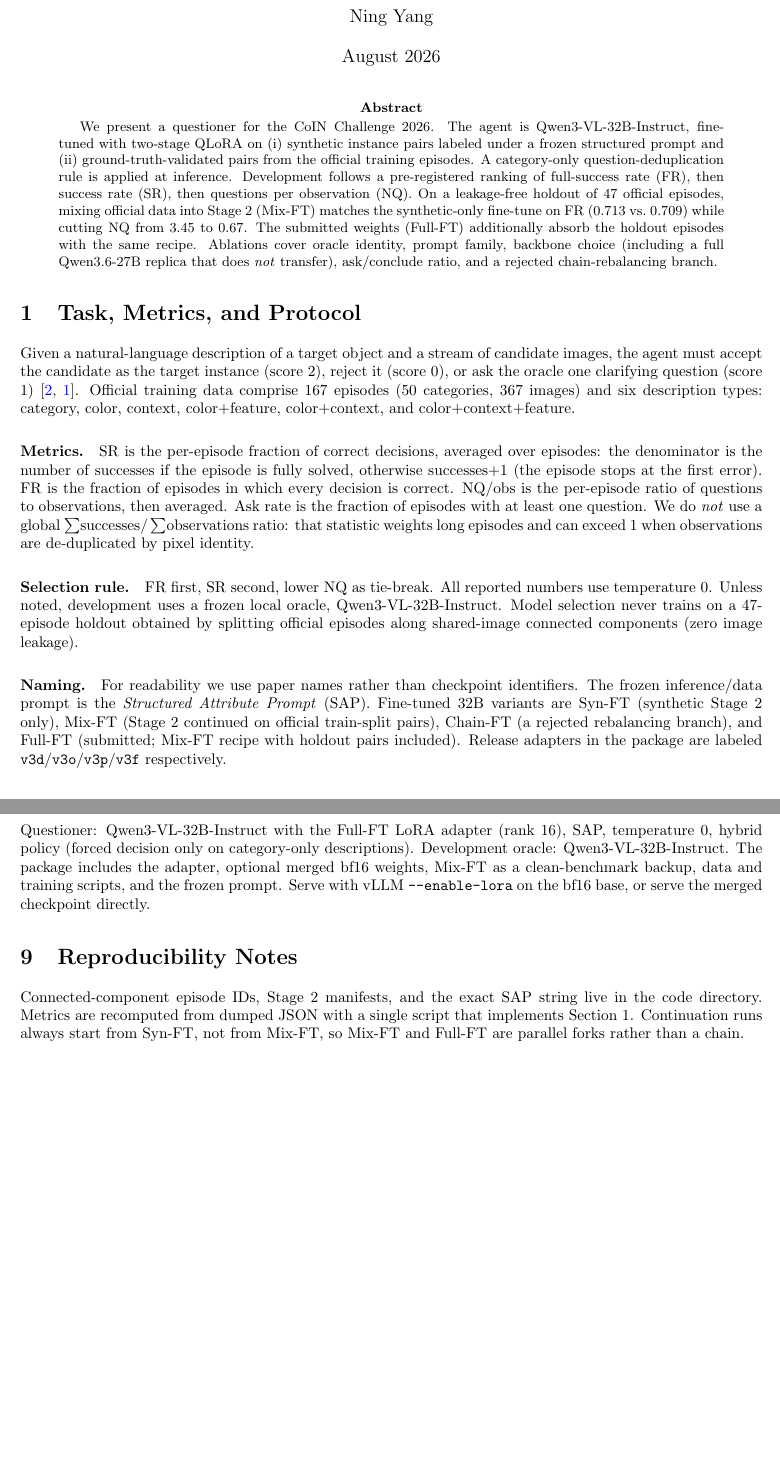
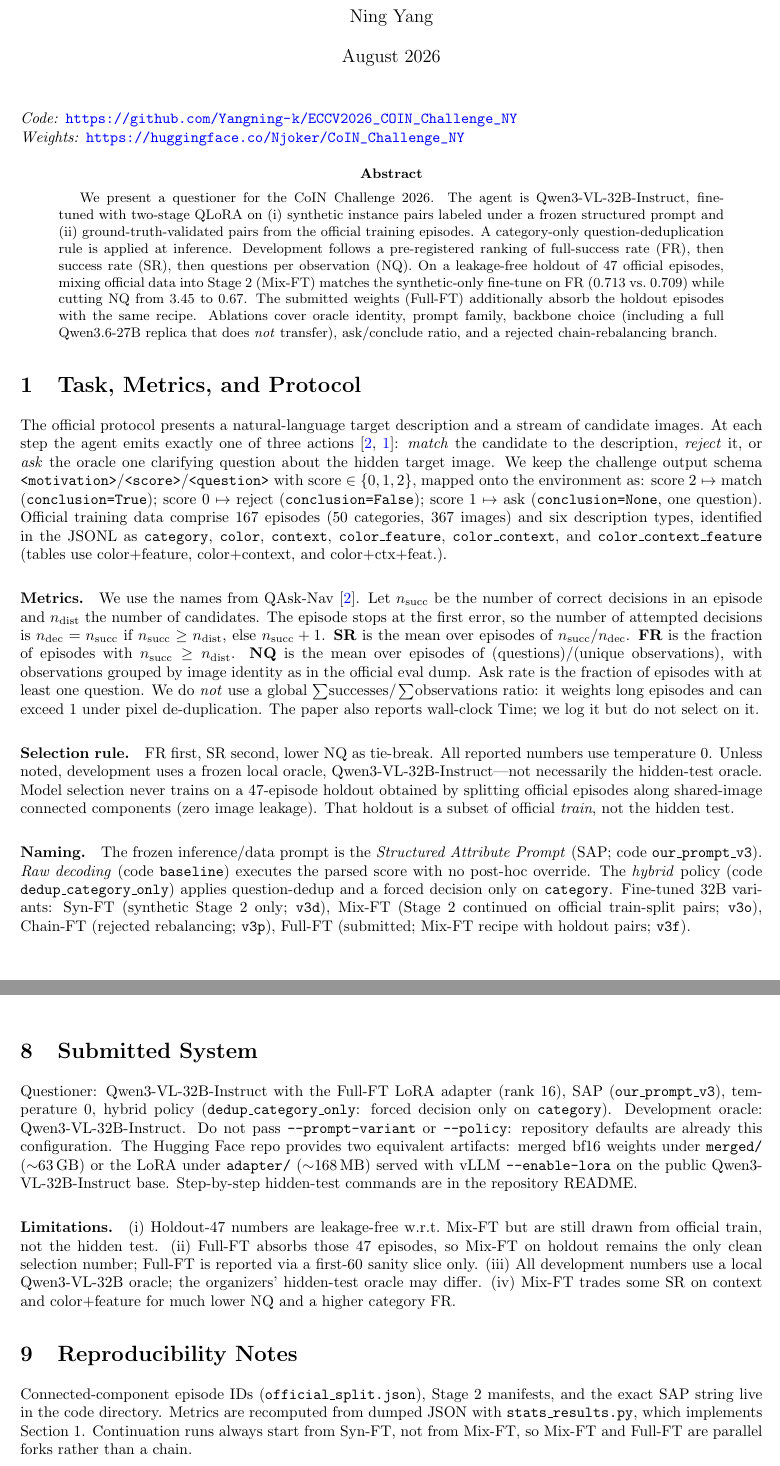
Before and after one commit to Yangning-k/ECCV2026_COIN_Challenge_NY, a LaTeX paper (report/report.tex): two parts of pages 1 and 6 of 6, joined at a grey line, cut so that both start at the same text, the shorter picture padded with empty space. Compiled offline with pdfLaTeX.

Commit message:
Clarify metrics, action mapping, and artifacts in the technical report.

```diff
--- a/report/report.tex
+++ b/report/report.tex
@@ -19,6 +19,10 @@
 
 \begin{document}
 \maketitle
+\noindent\textit{Code:}
+\url{https://github.com/Yangning-k/ECCV2026_COIN_Challenge_NY}\\
+\textit{Weights:}
+\url{https://huggingface.co/Njoker/CoIN_Challenge_NY}
 
 \begin{abstract}
 We present a questioner for the CoIN Challenge 2026. The agent is
@@ -39,41 +43,62 @@
 
 \section{Task, Metrics, and Protocol}
 
-Given a natural-language description of a target object and a stream of
-candidate images, the agent must accept the candidate as the target
-instance (score 2), reject it (score 0), or ask the oracle one
-clarifying question (score 1)~\cite{zorzi2026coinqa,taioli2025coin}.
-Official training data comprise 167 episodes (50 categories, 367
-images) and six description types: category, color, context,
-color+feature, color+context, and color+context+feature.
+The official protocol presents a natural-language target description and a
+stream of candidate images. At each step the agent emits exactly one of
+three actions~\cite{zorzi2026coinqa,taioli2025coin}: \emph{match} the
+candidate to the description, \emph{reject} it, or \emph{ask} the oracle
+one clarifying question about the hidden target image. We keep the
+challenge output schema
+\texttt{<motivation>}/\texttt{<score>}/\texttt{<question>} with
+$\mathrm{score}\in\{0,1,2\}$, mapped onto the environment as:
+score~2 $\mapsto$ match (\texttt{conclusion=True});
+score~0 $\mapsto$ reject (\texttt{conclusion=False});
+score~1 $\mapsto$ ask (\texttt{conclusion=None}, one question).
+Official training data comprise 167 episodes (50 categories, 367 images)
+and six description types, identified in the JSONL as
+\texttt{category}, \texttt{color}, \texttt{context},
+\texttt{color\_feature}, \texttt{color\_context}, and
+\texttt{color\_context\_feature} (tables use color+feature, color+context,
+and color+ctx+feat.).
 
 \paragraph{Metrics.}
-SR is the per-episode fraction of correct decisions, averaged over
-episodes: the denominator is the number of successes if the episode is
-fully solved, otherwise successes$+1$ (the episode stops at the first
-error). FR is the fraction of episodes in which every decision is
-correct. NQ/obs is the per-episode ratio of questions to observations,
-then averaged. Ask rate is the fraction of episodes with at least one
-question. We do \emph{not} use a global $\sum$successes$/\sum$observations
-ratio: that statistic weights long episodes and can exceed 1 when
-observations are de-duplicated by pixel identity.
+We use the names from QAsk-Nav~\cite{zorzi2026coinqa}. Let
+$n_{\mathrm{succ}}$ be the number of correct decisions in an episode and
+$n_{\mathrm{dist}}$ the number of candidates. The episode stops at the
+first error, so the number of attempted decisions is
+$n_{\mathrm{dec}}=n_{\mathrm{succ}}$ if
+$n_{\mathrm{succ}}\ge n_{\mathrm{dist}}$, else $n_{\mathrm{succ}}+1$.
+\textbf{SR} is the mean over episodes of $n_{\mathrm{succ}}/n_{\mathrm{dec}}$.
+\textbf{FR} is the fraction of episodes with
+$n_{\mathrm{succ}}\ge n_{\mathrm{dist}}$.
+\textbf{NQ} is the mean over episodes of (questions)$/$(unique
+observations), with observations grouped by image identity as in the
+official eval dump. Ask rate is the fraction of episodes with at least
+one question. We do \emph{not} use a global
+$\sum$successes$/\sum$observations ratio: it weights long episodes and
+can exceed 1 under pixel de-duplication. The paper also reports
+wall-clock Time; we log it but do not select on it.
 
 \paragraph{Selection rule.}
 FR first, SR second, lower NQ as tie-break. All reported numbers use
 temperature 0. Unless noted, development uses a frozen local oracle,
-Qwen3-VL-32B-Instruct. Model selection never trains on a 47-episode
-holdout obtained by splitting official episodes along shared-image
-connected components (zero image leakage).
+Qwen3-VL-32B-Instruct---not necessarily the hidden-test oracle.
+Model selection never trains on a 47-episode holdout obtained by
+splitting official episodes along shared-image connected components
+(zero image leakage). That holdout is a subset of official \emph{train},
+not the hidden test.
 
 \paragraph{Naming.}
-For readability we use paper names rather than checkpoint identifiers.
 The frozen inference/data prompt is the \emph{Structured Attribute
-Prompt} (SAP). Fine-tuned 32B variants are Syn-FT (synthetic Stage~2
-only), Mix-FT (Stage~2 continued on official train-split pairs),
-Chain-FT (a rejected rebalancing branch), and Full-FT (submitted;
-Mix-FT recipe with holdout pairs included). Release adapters in the
-package are labeled \texttt{v3d}/\texttt{v3o}/\texttt{v3p}/\texttt{v3f}
-respectively.
+Prompt} (SAP; code \texttt{our\_prompt\_v3}).
+\emph{Raw decoding} (code \texttt{baseline}) executes the parsed score
+with no post-hoc override.
+The \emph{hybrid} policy (code \texttt{dedup\_category\_only}) applies
+question-dedup and a forced decision only on \texttt{category}.
+Fine-tuned 32B variants: Syn-FT (synthetic Stage~2 only; \texttt{v3d}),
+Mix-FT (Stage~2 continued on official train-split pairs; \texttt{v3o}),
+Chain-FT (rejected rebalancing; \texttt{v3p}), Full-FT (submitted;
+Mix-FT recipe with holdout pairs; \texttt{v3f}).
 
 \section{Oracle Identity}
 \label{sec:oracle}
@@ -456,19 +485,35 @@
 \section{Submitted System}
 
 Questioner: Qwen3-VL-32B-Instruct with the Full-FT LoRA adapter
-(rank 16), SAP, temperature 0, hybrid policy (forced decision only on
-category-only descriptions). Development oracle: Qwen3-VL-32B-Instruct.
-The package includes the adapter, optional merged bf16 weights, Mix-FT
-as a clean-benchmark backup, data and training scripts, and the frozen
-prompt. Serve with vLLM \texttt{--enable-lora} on the bf16 base, or
-serve the merged checkpoint directly.
+(rank 16), SAP (\texttt{our\_prompt\_v3}), temperature 0, hybrid policy
+(\texttt{dedup\_category\_only}: forced decision only on
+\texttt{category}). Development oracle: Qwen3-VL-32B-Instruct.
+Do not pass \texttt{--prompt-variant} or \texttt{--policy}: repository
+defaults are already this configuration.
+The Hugging Face repo provides two equivalent artifacts: merged bf16
+weights under \texttt{merged/} ($\sim$63\,GB) or the LoRA under
+\texttt{adapter/} ($\sim$168\,MB) served with vLLM \texttt{--enable-lora}
+on the public Qwen3-VL-32B-Instruct base. Step-by-step hidden-test
+commands are in the repository README.
+
+\paragraph{Limitations.}
+(i)~Holdout-47 numbers are leakage-free w.r.t.\ Mix-FT but are still
+drawn from official train, not the hidden test.
+(ii)~Full-FT absorbs those 47 episodes, so Mix-FT on holdout remains
+the only clean selection number; Full-FT is reported via a first-60
+sanity slice only.
+(iii)~All development numbers use a local Qwen3-VL-32B oracle; the
+organizers' hidden-test oracle may differ.
+(iv)~Mix-FT trades some SR on context and color+feature for much lower
+NQ and a higher category FR.
 
 \section{Reproducibility Notes}
-Connected-component episode IDs, Stage~2 manifests, and the exact SAP
-string live in the code directory. Metrics are recomputed from dumped
-JSON with a single script that implements Section~1. Continuation runs
-always start from Syn-FT, not from Mix-FT, so Mix-FT and Full-FT are
-parallel forks rather than a chain.
+Connected-component episode IDs (\texttt{official\_split.json}),
+Stage~2 manifests, and the exact SAP string live in the code directory.
+Metrics are recomputed from dumped JSON with
+\texttt{stats\_results.py}, which implements Section~1.
+Continuation runs always start from Syn-FT, not from Mix-FT, so Mix-FT
+and Full-FT are parallel forks rather than a chain.
 
 \begin{thebibliography}{9}
 \bibitem{taioli2025coin}
```
Also changed, not shown: report/report.pdf, report/report.tex (44 more changed lines).
